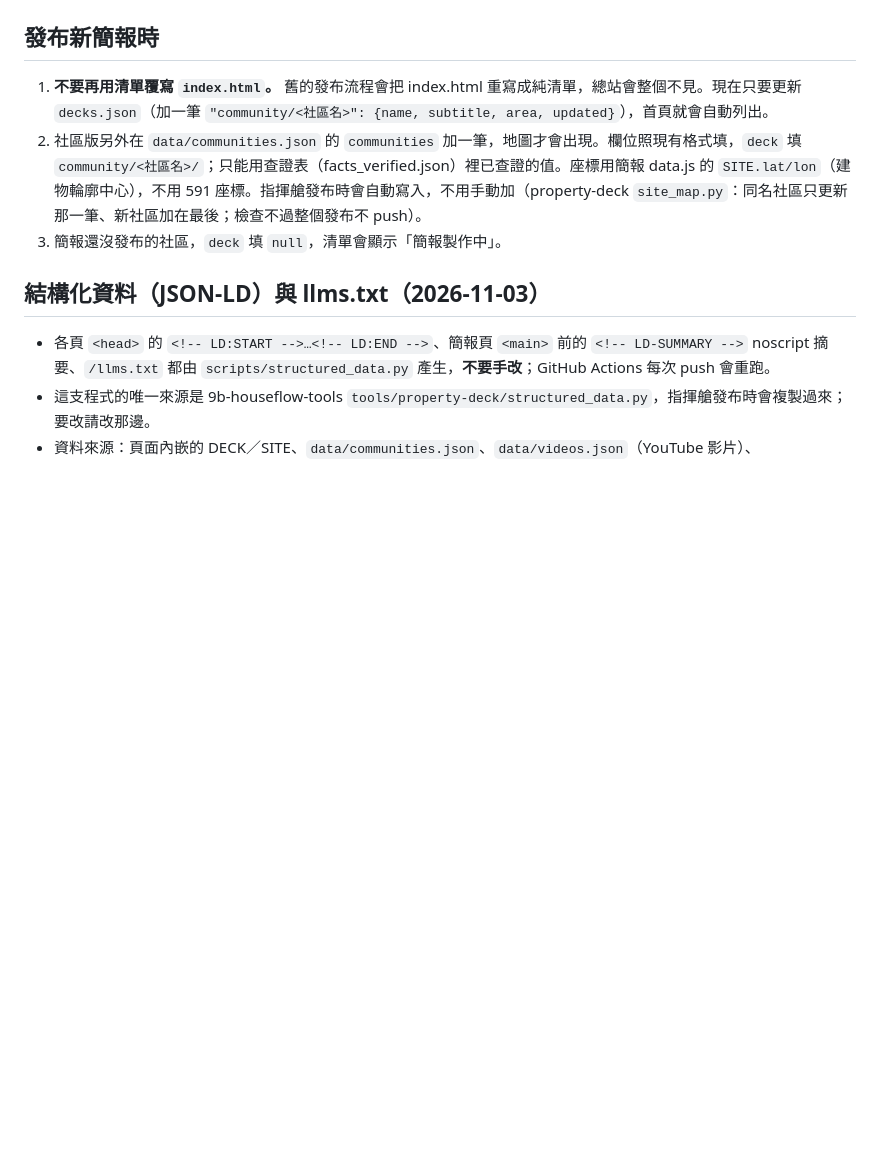
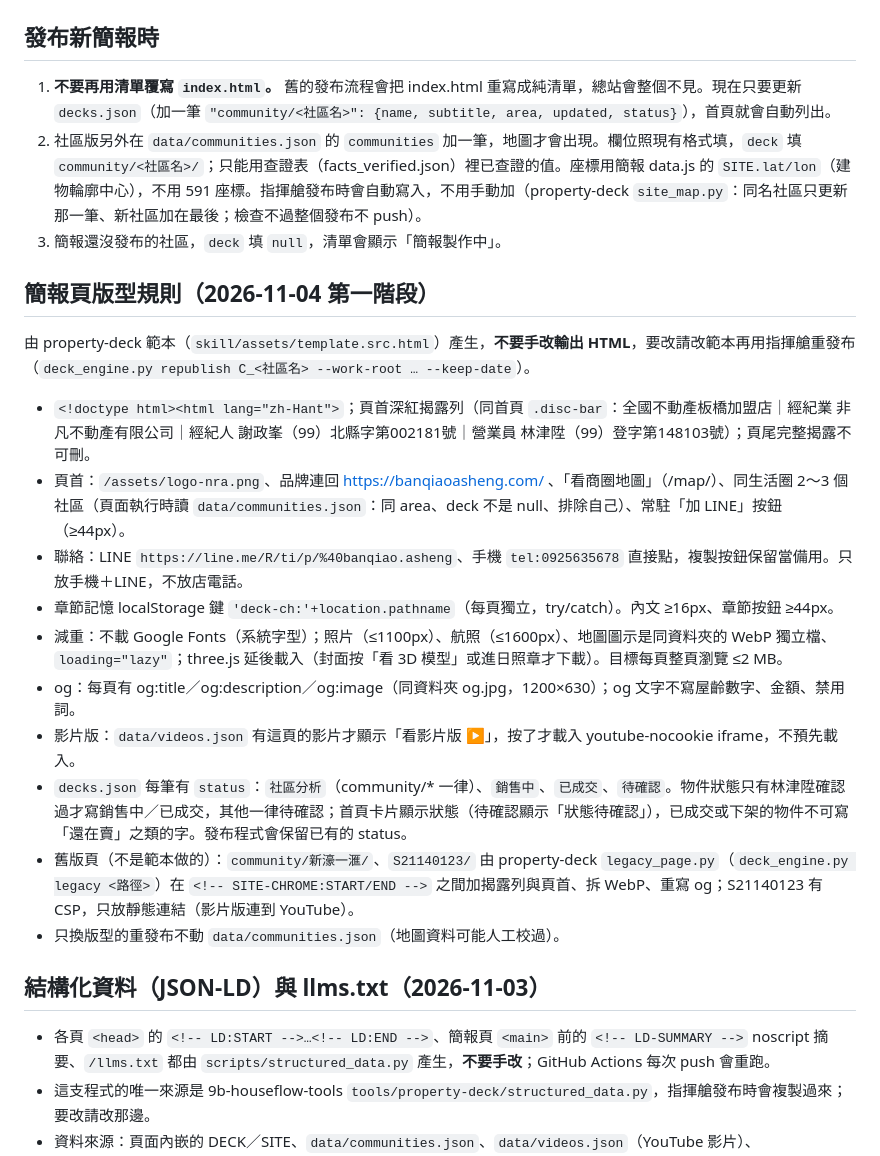
Before and after one commit to f743182002/f743182002.github.io, a Markdown page: CLAUDE.md, the part around the change. Rendered like a GitHub page; blank space fills up the shorter version.

Commit message:
CLAUDE.md：簡報頁版型規則（揭露列、LINE／tel、WebP、og、status、影片版按鈕）
Co-Authored-By: Claude Opus 5.5 <noreply@anthropic.com>

```diff
--- a/CLAUDE.md
+++ b/CLAUDE.md
@@ -11,9 +11,23 @@
 
 ## 發布新簡報時
 
-1. **不要再用清單覆寫 `index.html`。** 舊的發布流程會把 index.html 重寫成純清單，總站會整個不見。現在只要更新 `decks.json`（加一筆 `"community/<社區名>": {name, subtitle, area, updated}`），首頁就會自動列出。
+1. **不要再用清單覆寫 `index.html`。** 舊的發布流程會把 index.html 重寫成純清單，總站會整個不見。現在只要更新 `decks.json`（加一筆 `"community/<社區名>": {name, subtitle, area, updated, status}`），首頁就會自動列出。
 2. 社區版另外在 `data/communities.json` 的 `communities` 加一筆，地圖才會出現。欄位照現有格式填，`deck` 填 `community/<社區名>/`；只能用查證表（facts_verified.json）裡已查證的值。座標用簡報 data.js 的 `SITE.lat/lon`（建物輪廓中心），不用 591 座標。指揮艙發布時會自動寫入，不用手動加（property-deck `site_map.py`：同名社區只更新那一筆、新社區加在最後；檢查不過整個發布不 push）。
 3. 簡報還沒發布的社區，`deck` 填 `null`，清單會顯示「簡報製作中」。
+
+## 簡報頁版型規則（2026-11-04 第一階段）
+
+由 property-deck 範本（`skill/assets/template.src.html`）產生，**不要手改輸出 HTML**，要改請改範本再用指揮艙重發布（`deck_engine.py republish C_<社區名> --work-root … --keep-date`）。
+- `<!doctype html><html lang="zh-Hant">`；頁首深紅揭露列（同首頁 `.disc-bar`：全國不動產板橋加盟店｜經紀業 非凡不動產有限公司｜經紀人 謝政峯（99）北縣字第002181號｜營業員 林津陞（99）登字第148103號）；頁尾完整揭露不可刪。
+- 頁首：`/assets/logo-nra.png`、品牌連回 https://banqiaoasheng.com/ 、「看商圈地圖」（/map/）、同生活圈 2～3 個社區（頁面執行時讀 `data/communities.json`：同 area、deck 不是 null、排除自己）、常駐「加 LINE」按鈕（≥44px）。
+- 聯絡：LINE `https://line.me/R/ti/p/%40banqiao.asheng`、手機 `tel:0925635678` 直接點，複製按鈕保留當備用。只放手機＋LINE，不放店電話。
+- 章節記憶 localStorage 鍵 `'deck-ch:'+location.pathname`（每頁獨立，try/catch）。內文 ≥16px、章節按鈕 ≥44px。
+- 減重：不載 Google Fonts（系統字型）；照片（≤1100px）、航照（≤1600px）、地圖圖示是同資料夾的 WebP 獨立檔、`loading="lazy"`；three.js 延後載入（封面按「看 3D 模型」或進日照章才下載）。目標每頁整頁瀏覽 ≤2 MB。
+- og：每頁有 og:title／og:description／og:image（同資料夾 og.jpg，1200×630）；og 文字不寫屋齡數字、金額、禁用詞。
+- 影片版：`data/videos.json` 有這頁的影片才顯示「看影片版 ▶」，按了才載入 youtube-nocookie iframe，不預先載入。
+- `decks.json` 每筆有 `status`：`社區分析`（community/* 一律）、`銷售中`、`已成交`、`待確認`。物件狀態只有林津陞確認過才寫銷售中／已成交，其他一律待確認；首頁卡片顯示狀態（待確認顯示「狀態待確認」），已成交或下架的物件不可寫「還在賣」之類的字。發布程式會保留已有的 status。
+- 舊版頁（不是範本做的）：`community/新濠一滙/`、`S21140123/` 由 property-deck `legacy_page.py`（`deck_engine.py legacy <路徑>`）在 `<!-- SITE-CHROME:START/END -->` 之間加揭露列與頁首、拆 WebP、重寫 og；S21140123 有 CSP，只放靜態連結（影片版連到 YouTube）。
+- 只換版型的重發布不動 `data/communities.json`（地圖資料可能人工校過）。
 
 ## 結構化資料（JSON-LD）與 llms.txt（2026-11-03）
 
```
